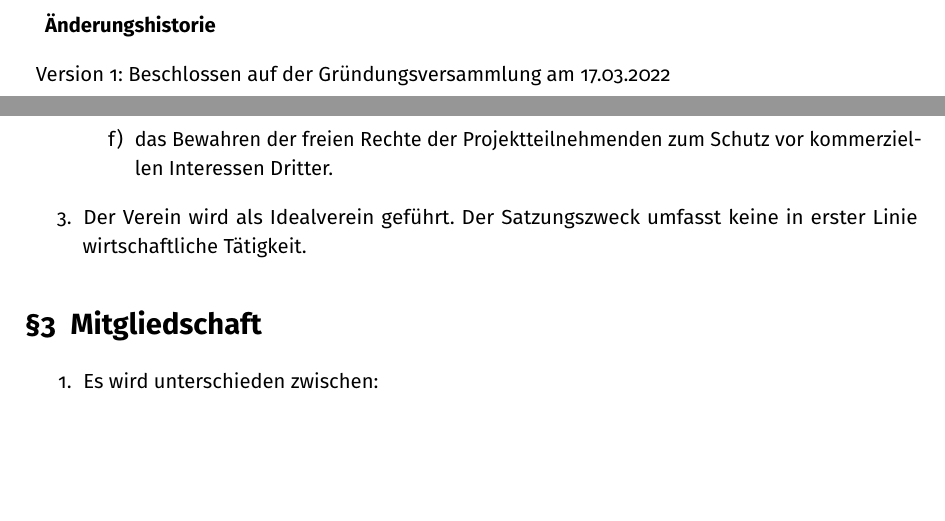
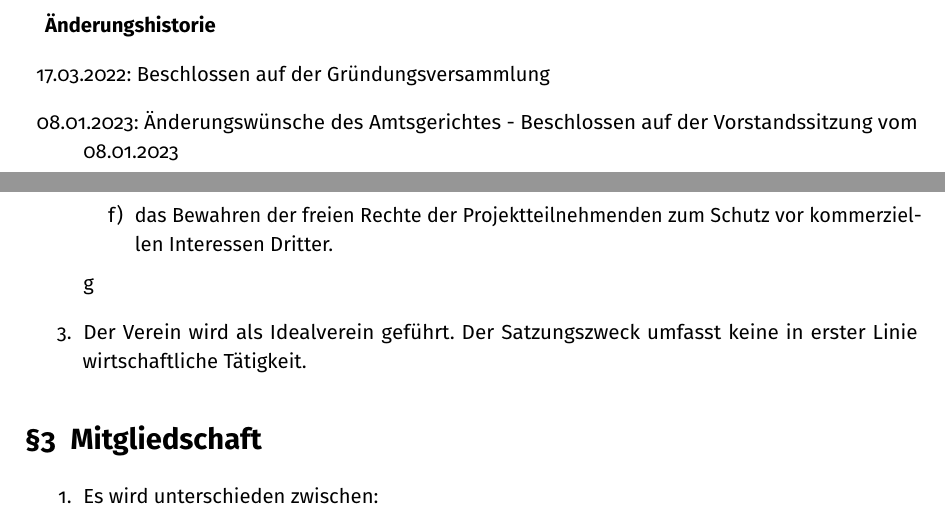
Before and after one commit to hedgedoc-ev/satzung, a LaTeX document (satzung.tex): two parts of pages 2 and 5 of 9, joined at a grey line, cut so that both start at the same text, the shorter picture padded with empty space. Compiled offline with pdfLaTeX.

Commit message:
Versionsübersicht erweitert

```diff
--- a/satzung.tex
+++ b/satzung.tex
@@ -39,7 +39,9 @@
 	\textbf{Änderungshistorie}
 	\begin{description}
 		\item
-			Version 1: Beschlossen auf der Gründungsversammlung am 17.03.2022
+			17.03.2022: Beschlossen auf der Gründungsversammlung
+		\item
+			08.01.2023: Änderungswünsche des Amtsgerichtes - Beschlossen auf der Vorstandssitzung vom 08.01.2023
 	\end{description}
 	\newpage
 
@@ -84,7 +86,7 @@
 	                der Organisation von Kongressen und allgemein zugänglichen Vorträgen zur Weiterbildung der Projektteilnehmenden und Anwender:innen
 	            \item
 	                das Bewahren der freien Rechte der Projektteilnehmenden zum Schutz vor kommerziellen Interessen Dritter.
-		    \end{enumerate}
+		    \end{enumerate}g
 		\item Der Verein wird als Idealverein geführt. Der Satzungszweck umfasst keine in erster Linie wirtschaftliche Tätigkeit.
 	\end{enumerate}
 
```
